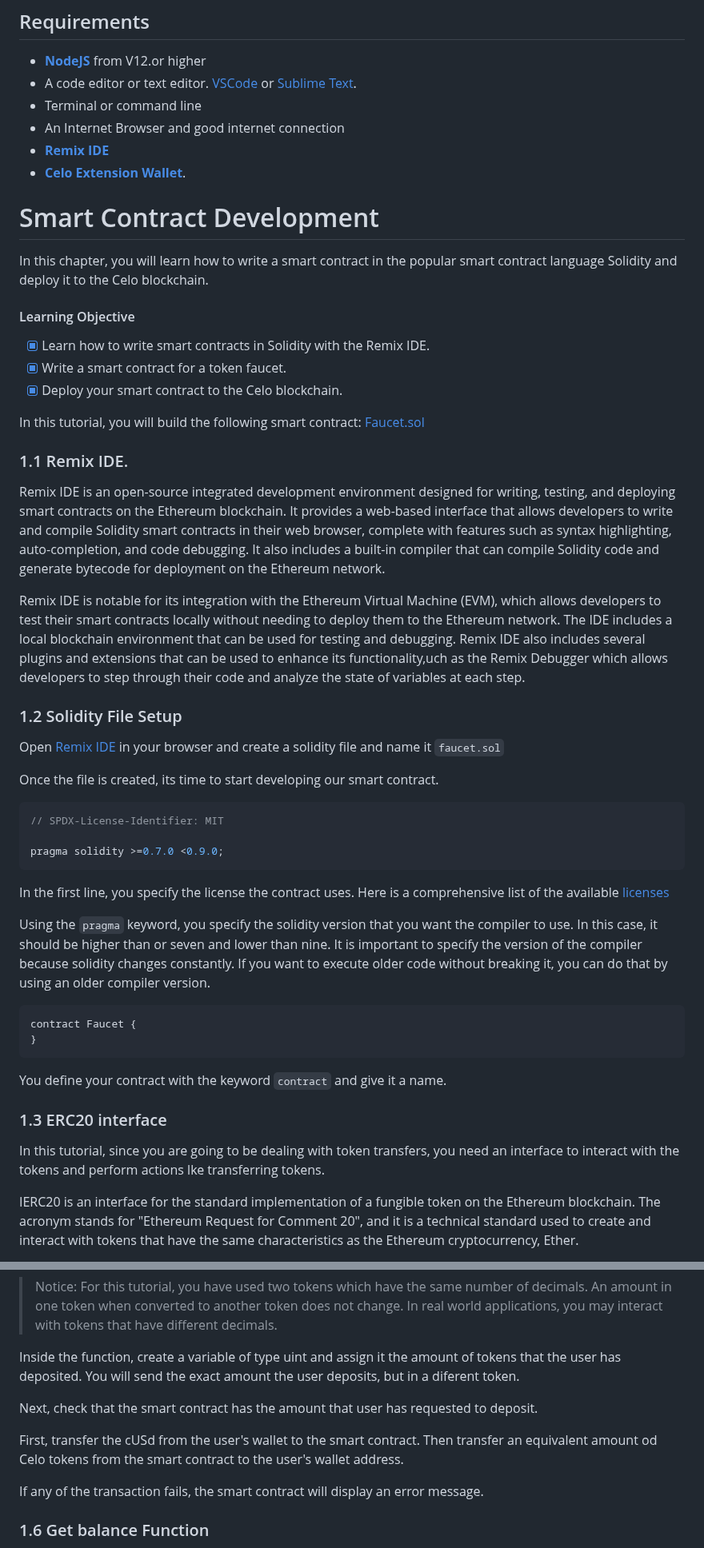
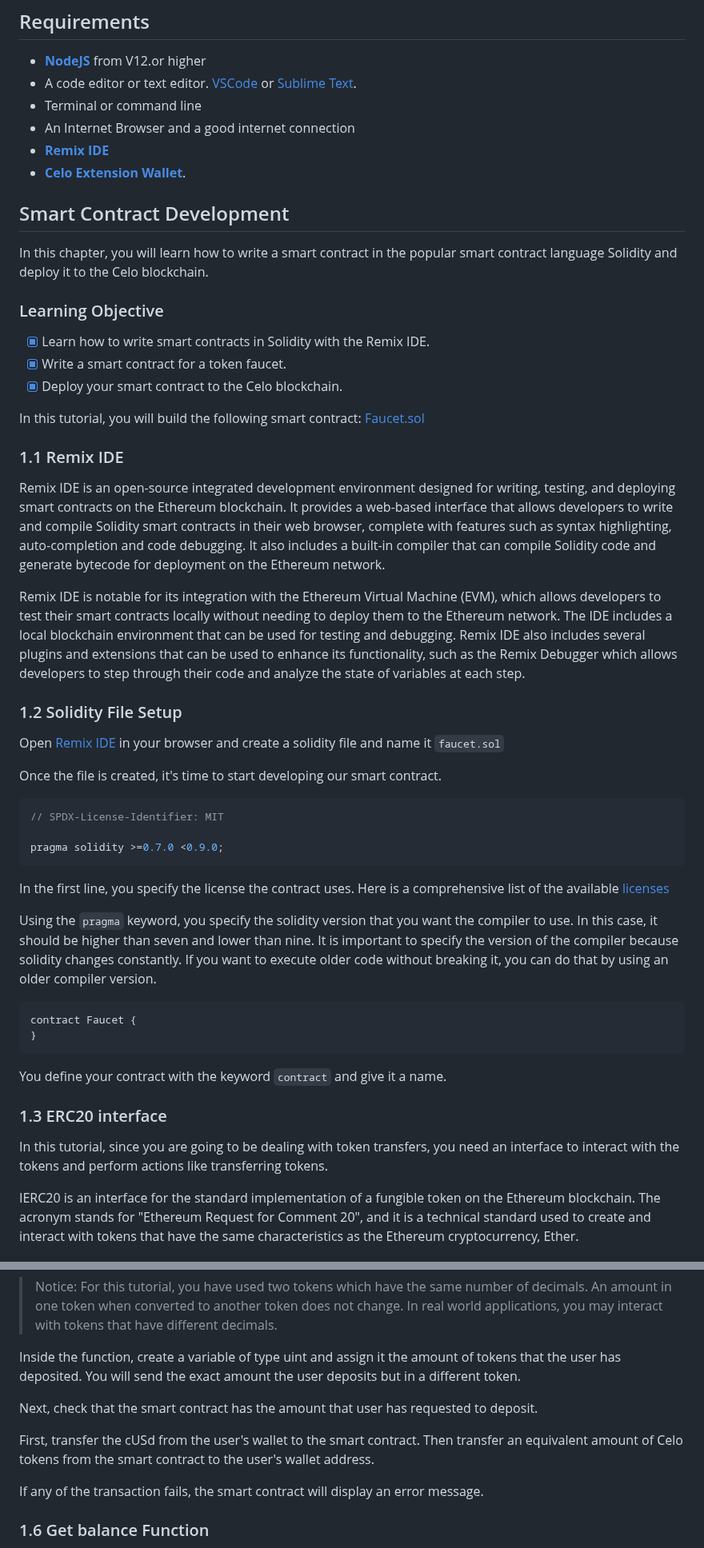
Before and after one commit to kalondepeace/Celo-Faucet, a Markdown page: README.md, 2 parts joined by grey strips. Shown at 80% size. GitHub-like rendering.

````diff
--- a/README.md
+++ b/README.md
@@ -51,17 +51,17 @@ You need to be familiar with the following:
 - **[NodeJS](https://nodejs.org/en/download)** from V12.or higher
 - A code editor or text editor. [VSCode](https://code.visualstudio.com/download) or [Sublime Text](https://www.sublimetext.com/).
 - Terminal or command line
-- An Internet Browser and good internet connection
+- An Internet Browser and a good internet connection
 - **[Remix IDE](https://remix.ethereum.org)**
 - **[Celo Extension Wallet](https://chrome.google.com/webstore/detail/celoextensionwallet/kkilomkmpmkbdnfelcpgckmpcaemjcdh?hl=en)**.
 
 
-# Smart Contract Development
+## Smart Contract Development
 
 In this chapter, you will learn how to write a smart contract in the popular smart contract language Solidity and deploy it to the Celo blockchain.
 
 
-#### Learning Objective
+### Learning Objective
 
 - [x] Learn how to write smart contracts in Solidity with the Remix IDE.
 - [x] Write a smart contract for a token faucet.
@@ -70,11 +70,11 @@ In this chapter, you will learn how to write a smart contract in the popular sma
 In this tutorial, you will build the following smart contract: [Faucet.sol](./contract/faucet.sol)
 
 
-### 1.1  Remix IDE.
+### 1.1  Remix IDE
 
-Remix IDE is an open-source integrated development environment designed for writing, testing, and deploying smart contracts on the Ethereum blockchain. It provides a web-based interface that allows developers to write and compile Solidity smart contracts in their web browser, complete with features such as syntax highlighting, auto-completion, and code debugging. It also includes a built-in compiler that can compile Solidity code and generate bytecode for deployment on the Ethereum network.
+Remix IDE is an open-source integrated development environment designed for writing, testing, and deploying smart contracts on the Ethereum blockchain. It provides a web-based interface that allows developers to write and compile Solidity smart contracts in their web browser, complete with features such as syntax highlighting, auto-completion and code debugging. It also includes a built-in compiler that can compile Solidity code and generate bytecode for deployment on the Ethereum network.
 
-Remix IDE is notable for its integration with the Ethereum Virtual Machine (EVM), which allows developers to test their smart contracts locally without needing to deploy them to the Ethereum network. The IDE includes a local blockchain environment that can be used for testing and debugging. Remix IDE also includes several plugins and extensions that can be used to enhance its functionality,uch as the Remix Debugger which allows developers to step through their code and analyze the state of variables at each step.
+Remix IDE is notable for its integration with the Ethereum Virtual Machine (EVM), which allows developers to test their smart contracts locally without needing to deploy them to the Ethereum network. The IDE includes a local blockchain environment that can be used for testing and debugging. Remix IDE also includes several plugins and extensions that can be used to enhance its functionality, such as the Remix Debugger which allows developers to step through their code and analyze the state of variables at each step.
 
 
 ### 1.2  Solidity File Setup
@@ -82,7 +82,7 @@ Remix IDE is notable for its integration with the Ethereum Virtual Machine (EVM)
 Open [Remix IDE](https://remix.ethereum.org/) in your browser and
 create a solidity file and name it `faucet.sol`
 
-Once the file is created, its time to start developing our smart contract.
+Once the file is created, it's time to start developing our smart contract.
 
 ```solidity
 // SPDX-License-Identifier: MIT
@@ -92,7 +92,7 @@ pragma solidity >=0.7.0 <0.9.0;
 
 In the first line, you specify the license the contract uses. Here is a comprehensive list of the available [licenses](https://spdx.org/licenses/.)
 
-Using the `pragma` keyword, you specify the solidity version that you want the compiler to use. In this case, it should be higher than or seven and lower than nine. It is important to specify the version of the compiler because solidity changes constantly. If you want to execute older code without breaking it, you can do that by using an older compiler version.
+Using the `pragma` keyword, you specify the solidity version that you want the compiler to use. In this case, it should be higher than seven and lower than nine. It is important to specify the version of the compiler because solidity changes constantly. If you want to execute older code without breaking it, you can do that by using an older compiler version.
 
 
 ```solidity
@@ -104,7 +104,7 @@ You define your contract with the keyword `contract` and give it a name.
 
 
 ### 1.3 ERC20 interface
-In this tutorial, since you are going to be dealing with token transfers, you need an interface to interact with the tokens and perform actions lke transferring tokens.
+In this tutorial, since you are going to be dealing with token transfers, you need an interface to interact with the tokens and perform actions like transferring tokens.
 
 IERC20 is an interface for the standard implementation of a fungible token on the Ethereum blockchain. The acronym stands for "Ethereum Request for Comment 20", and it is a technical standard used to create and interact with tokens that have the same characteristics as the Ethereum cryptocurrency, Ether.
 
@@ -235,11 +234,11 @@ Next, create a function `swapToken` to let the user deposit cUSD tokens and rece
 >Notice:
 For this tutorial, you have used two tokens which have the same number of decimals. An amount in one token when converted to another token does not change. In real world applications, you may interact with tokens that have different decimals.
 
-Inside the function, create a variable of type uint and assign it the amount of tokens that the user has deposited. You will send the exact amount the user deposits, but in a diferent token.
+Inside the function, create a variable of type uint and assign it the amount of tokens that the user has deposited. You will send the exact amount the user deposits but in a different token.
 
 Next, check that the smart contract has the amount that user has requested to deposit.
 
-First, transfer the cUSd from the user's wallet to the smart contract. Then transfer an equivalent amount od Celo tokens from the smart contract to the user's wallet address.
+First, transfer the cUSd from the user's wallet to the smart contract. Then transfer an equivalent amount of Celo tokens from the smart contract to the user's wallet address.
 
 If any of the transaction fails, the smart contract will display an error message.
 
````
Also changed, not shown: other parts of README.md (+26 -33 lines).
